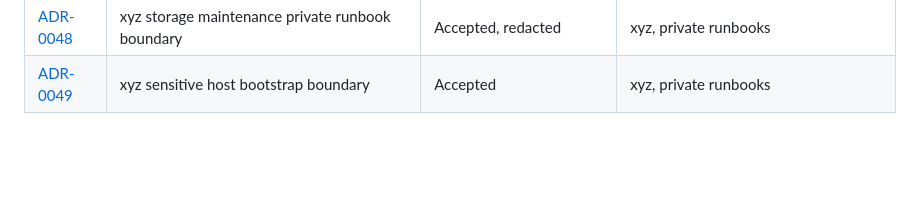
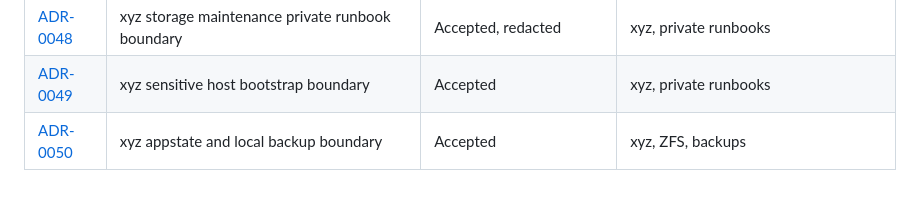
Before and after one commit to alcxyz/nix-config, a Markdown page: docs/adr/README.md, the part around the change. Drawn GitHub-style; blank space fills up the shorter version.

Commit message:
Document xyz appstate backup boundary

```diff
--- a/docs/adr/README.md
+++ b/docs/adr/README.md
@@ -54,3 +54,4 @@ Non-obvious decisions in this repo are documented here. Before changing architec
 | [ADR-0047](0047-k8s-api-vip.md) | Kubernetes API floating VIP | Accepted | k3s, keepalived, hosts |
 | [ADR-0048](0048-xyz-small-nvme-retirement.md) | xyz storage maintenance private runbook boundary | Accepted, redacted | xyz, private runbooks |
 | [ADR-0049](0049-xyz-sensitive-host-bootstrap-boundary.md) | xyz sensitive host bootstrap boundary | Accepted | xyz, private runbooks |
+| [ADR-0050](0050-xyz-appstate-and-local-backup-boundary.md) | xyz appstate and local backup boundary | Accepted | xyz, ZFS, backups |
```
Also changed, not shown: docs/adr/0050-xyz-appstate-and-local-backup-boundary.md (added, +66 -0 lines).
